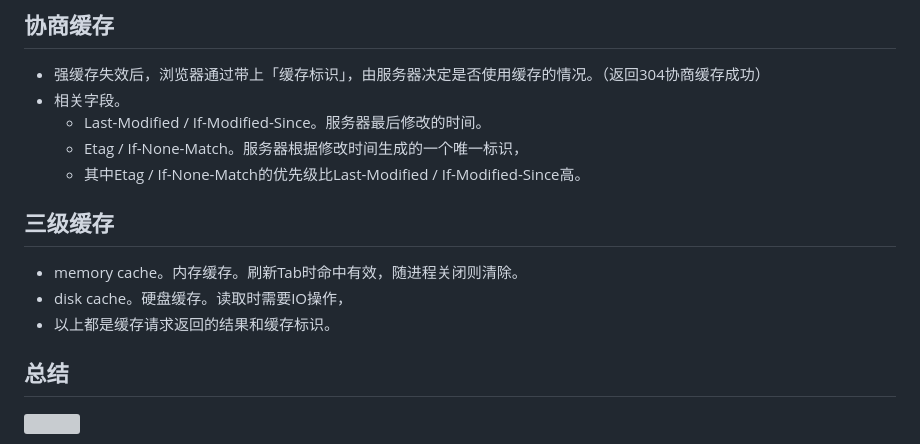
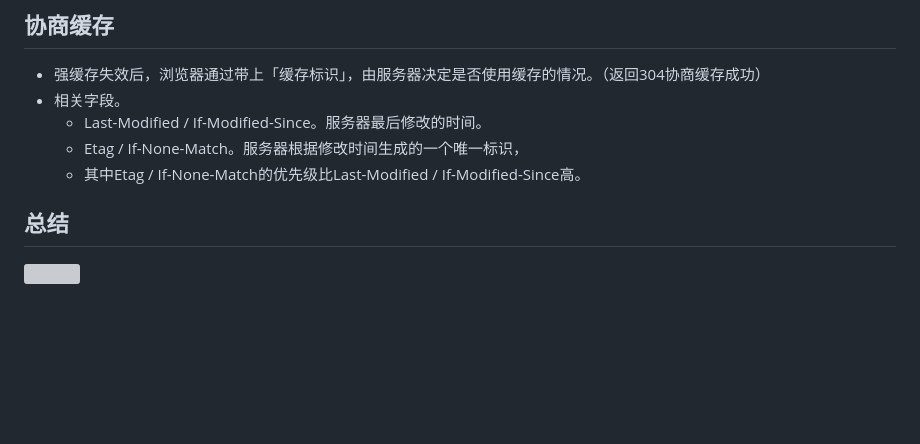
Before and after one commit to Jess-2021/Jess.github.io, a Markdown page: 浏览器/缓存策略.md, the part around the change. Drawn GitHub-style; blank space fills up the shorter version; grey boxes are pictures that could not be loaded.

```diff
--- a/浏览器/缓存策略.md
+++ b/浏览器/缓存策略.md
@@ -26,10 +26,6 @@
   - Etag / If-None-Match。服务器根据修改时间生成的一个唯一标识，
   - 其中Etag / If-None-Match的优先级比Last-Modified / If-Modified-Since高。
 
-## 三级缓存
-- memory cache。内存缓存。刷新Tab时命中有效，随进程关闭则清除。
-- disk cache。硬盘缓存。读取时需要IO操作，
-- 以上都是缓存请求返回的结果和缓存标识。
 
 ## 总结
 
```
Also changed, not shown: 计算机网络/web协议/HTTP1.X.md (+78 -5 lines), image/a4812bf38326571c0869777ae661a3b.png (added), image/a5f342e34201cbf4f64471e9c1724f7.png (added).
